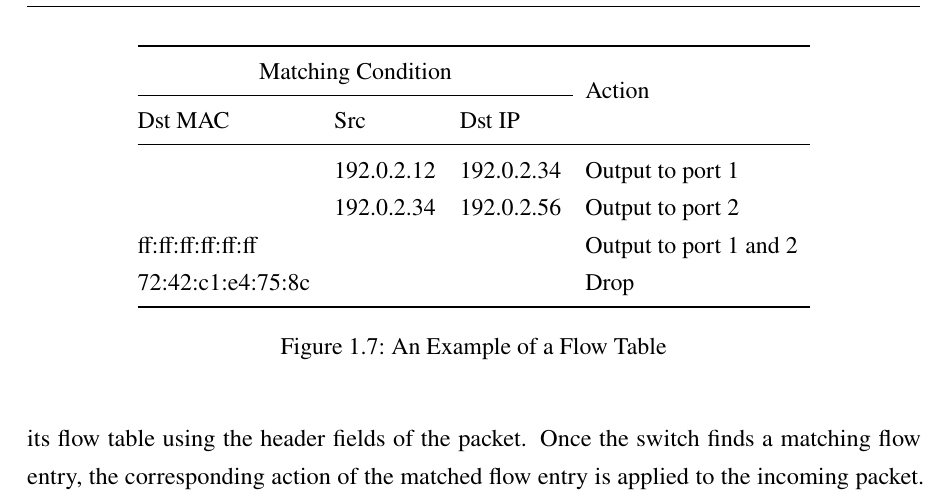
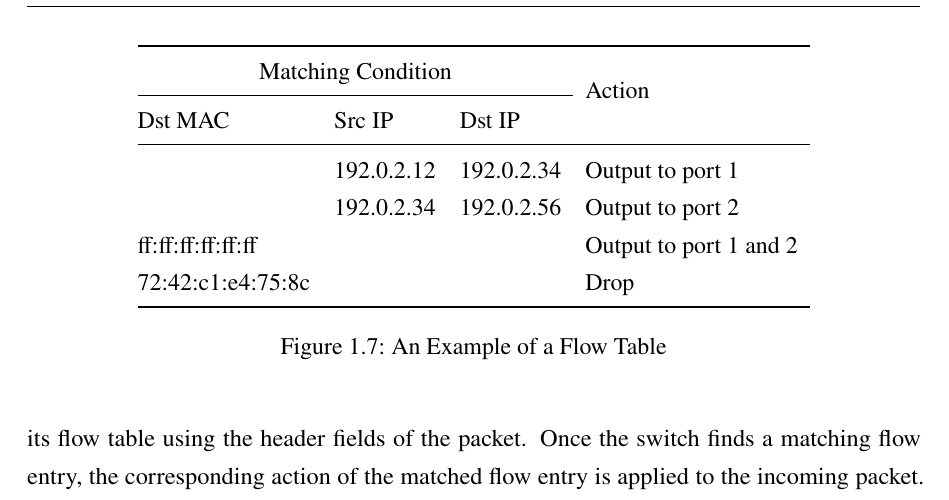
Before and after one commit to keichi/dissertation, a LaTeX thesis (src/main.tex, which reads src/chapter1.tex): part of page 31 of 121, cut so that both start at the same text. Compiled offline with pdfLaTeX.

Commit message:
フローテーブルの例を一部修正

```diff
--- a/src/chapter1.tex
+++ b/src/chapter1.tex
@@ -463,7 +463,7 @@ Content Addressable Memory (TCAM) to perform the matching efficiently.
 \begin{tabular}{@{}lllll@{}}
 \toprule
 \multicolumn{3}{c}{Matching Condition} & \multirow{2}{*}{Action} \\ \cmidrule(){1-3}
-Dst MAC     & Src     & Dst IP    &                         \\ \midrule
+Dst MAC           & Src IP     & Dst IP      &                          \\ \midrule
                   & 192.0.2.12 & 192.0.2.34  & Output to port 1         \\
                   & 192.0.2.34 & 192.0.2.56  & Output to port 2         \\
 ff:ff:ff:ff:ff:ff &            &             & Output to port 1 and 2   \\
```
